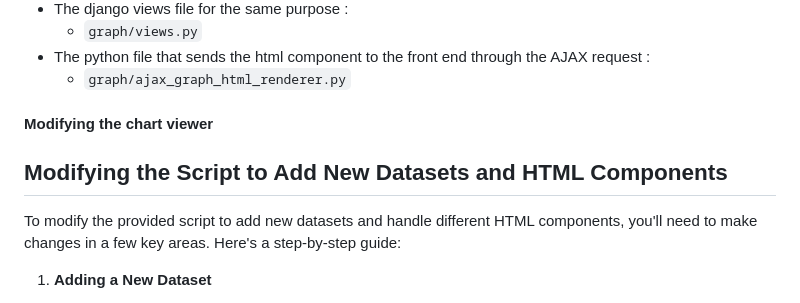
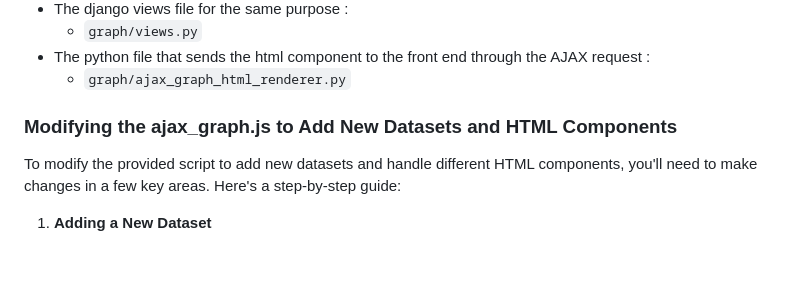
Before and after one commit to Sansue/LegenGam, a Markdown page: README.md, the part around the change printed below. Rendered like a GitHub page; blank space fills up the shorter version.

Commit message:
taille des titres du readme modif

````diff
--- a/README.md
+++ b/README.md
@@ -60,9 +60,8 @@ See here where the chart viewer files are located in the project :
 - The python file that sends the html component to the front end through the AJAX request :
   - ```graph/ajax_graph_html_renderer.py```
 
-#### Modifying the chart viewer
 
-## Modifying the Script to Add New Datasets and HTML Components
+### Modifying the ajax_graph.js to Add New Datasets and HTML Components
 
 To modify the provided script to add new datasets and handle different HTML components, you'll need to make changes in a few key areas. Here's a step-by-step guide:
 
````
Also changed, not shown: other parts of README.md (+4 -4 lines).
